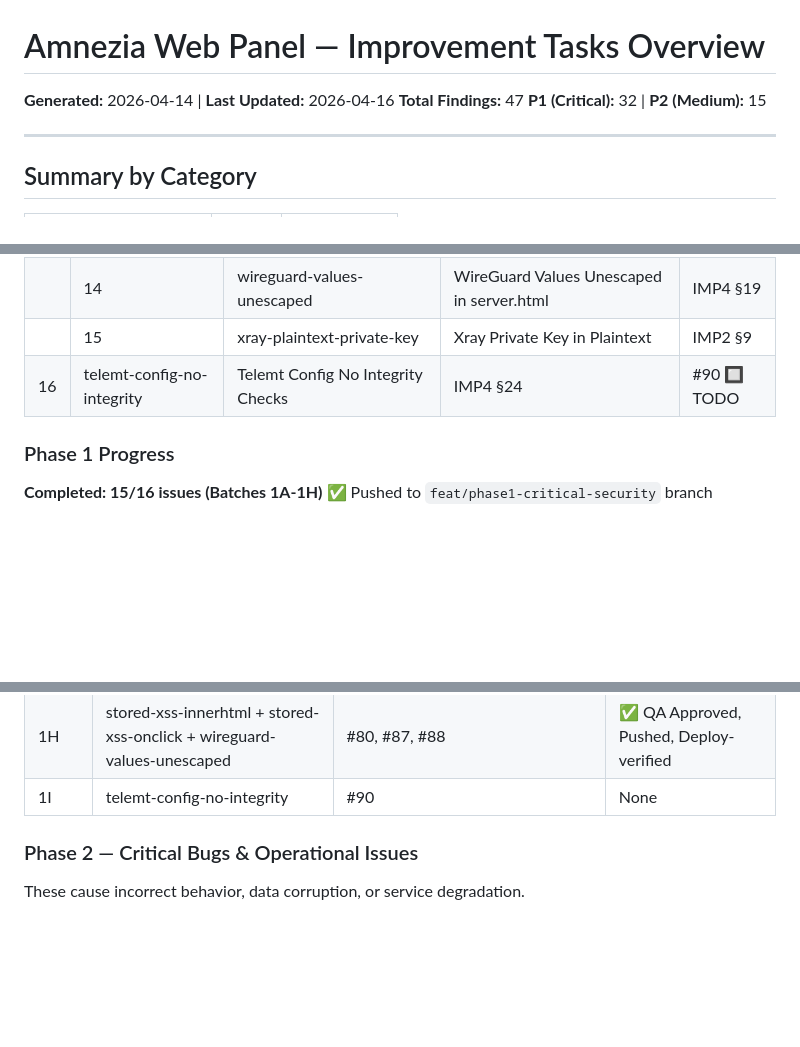
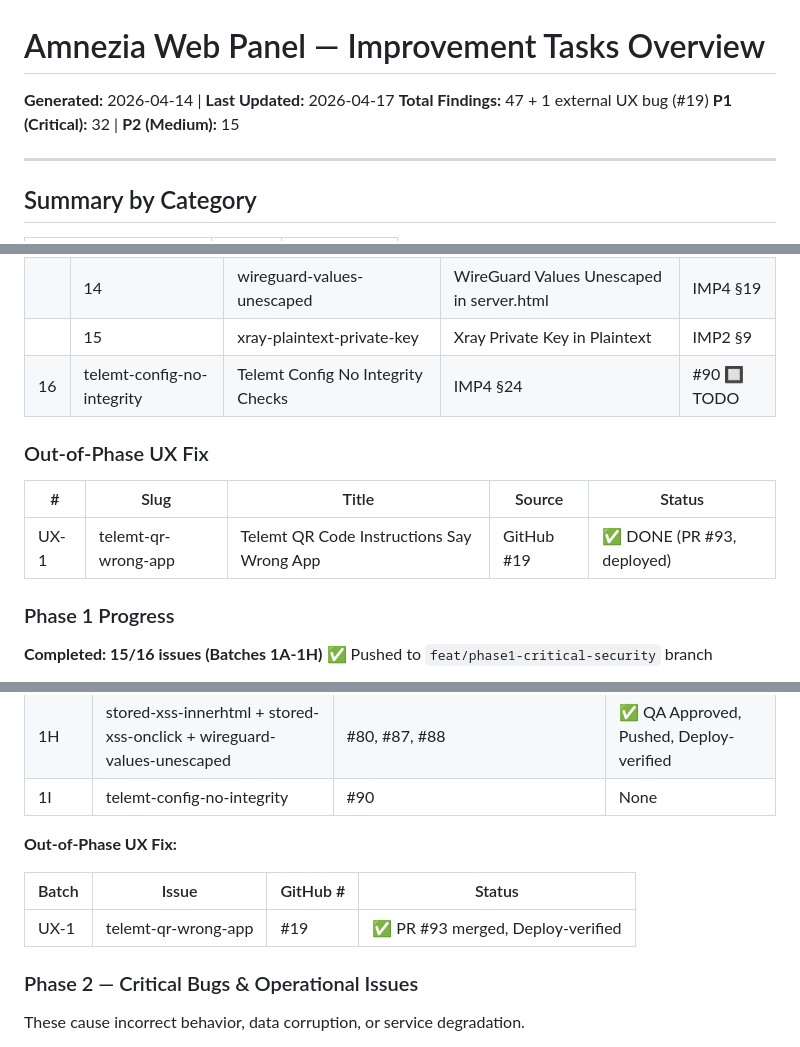
Before and after one commit to devops-igor/amnezia-web-ui, a Markdown page: tasks/TASKS_OVERVIEW.md, 3 parts joined by grey strips. Drawn GitHub-style; blank space fills up the shorter version.

Commit message:
docs: update TASKS_OVERVIEW and WORKLOG for Issue #19 completion

```diff
--- a/tasks/TASKS_OVERVIEW.md
+++ b/tasks/TASKS_OVERVIEW.md
@@ -1,7 +1,7 @@
 # Amnezia Web Panel — Improvement Tasks Overview
 
-**Generated:** 2026-04-14 | **Last Updated:** 2026-04-16
-**Total Findings:** 47
+**Generated:** 2026-04-14 | **Last Updated:** 2026-04-17
+**Total Findings:** 47 + 1 external UX bug (#19)
 **P1 (Critical):** 32 | **P2 (Medium):** 15
 
 ---
@@ -45,6 +45,12 @@ These are directly exploitable vulnerabilities. No other work should proceed unt
 || 15 | xray-plaintext-private-key | Xray Private Key in Plaintext | IMP2 §9 | #57 ✅ DONE |
 | 16 | telemt-config-no-integrity | Telemt Config No Integrity Checks | IMP4 §24 | #90 🔲 TODO |
 
+### Out-of-Phase UX Fix
+
+| # | Slug | Title | Source | Status |
+|---|------|-------|--------|--------|
+| UX-1 | telemt-qr-wrong-app | Telemt QR Code Instructions Say Wrong App | GitHub #19 | ✅ DONE (PR #93, deployed) |
+
 ### Phase 1 Progress
 
 **Completed: 15/16 issues (Batches 1A-1H)** ✅ Pushed to `feat/phase1-critical-security` branch
@@ -77,6 +83,12 @@ These are directly exploitable vulnerabilities. No other work should proceed unt
 | 1G | no-input-validation-pydantic | #71 | ✅ QA Approved, Pushed, Deploy-verified |
 | 1H | stored-xss-innerhtml + stored-xss-onclick + wireguard-values-unescaped | #80, #87, #88 | ✅ QA Approved, Pushed, Deploy-verified |
 | 1I | telemt-config-no-integrity | #90 | None |
+
+**Out-of-Phase UX Fix:**
+
+| Batch | Issue | GitHub # | Status |
+|-------|-------|----------|--------|
+| UX-1 | telemt-qr-wrong-app | #19 | ✅ PR #93 merged, Deploy-verified |
 
 ### Phase 2 — Critical Bugs & Operational Issues
 
```
Also changed, not shown: WORKLOG.md (+3 -0 lines).
